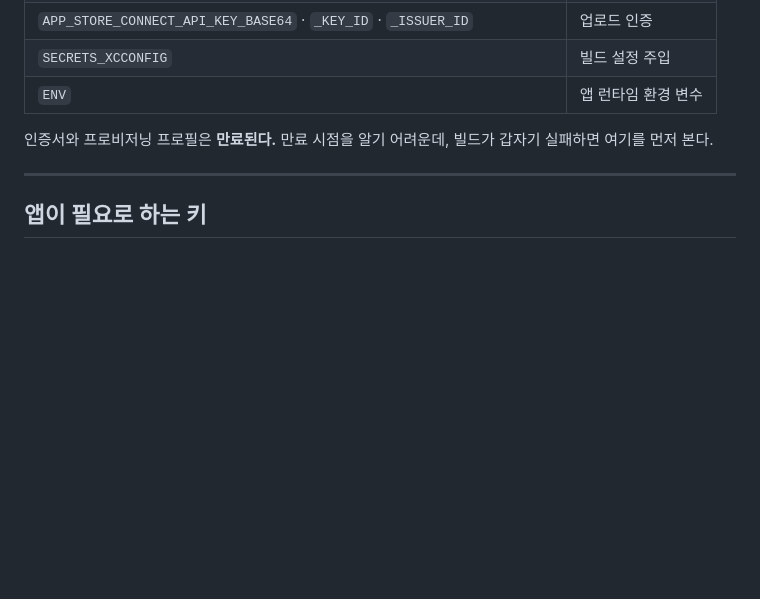
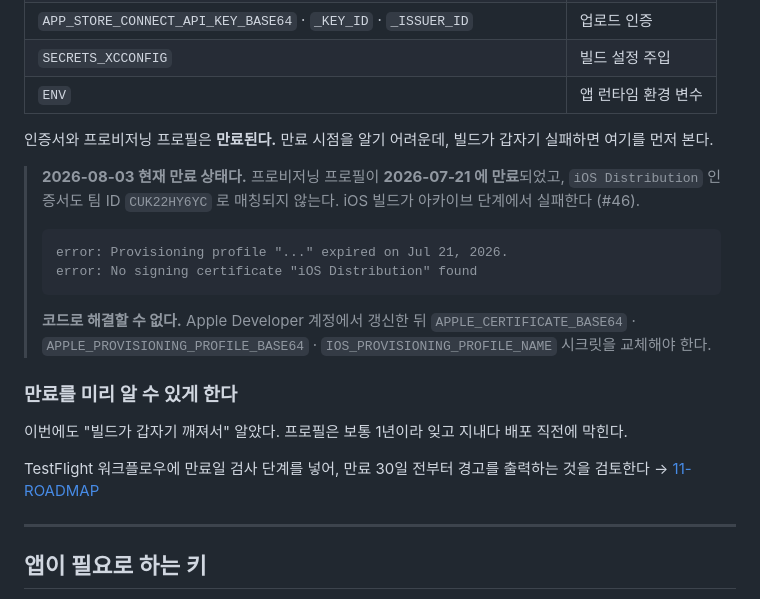
Before and after one commit to Cassiiopeia/EarLocAlert, a Markdown page: docs/08-OPERATIONS.md, the part around the change. Rendered like a GitHub page; blank space fills up the shorter version.

Commit message:
iOS 배포 서명 자산 만료 사실 문서화 (#51)

````diff
--- a/docs/08-OPERATIONS.md
+++ b/docs/08-OPERATIONS.md
@@ -125,6 +125,21 @@ GitHub 러너 이미지는 예고 없이 갱신된다. 특정 Xcode 버전을
 
 인증서와 프로비저닝 프로필은 **만료된다.** 만료 시점을 알기 어려운데, 빌드가 갑자기 실패하면 여기를 먼저 본다.
 
+> **2026-08-03 현재 만료 상태다.** 프로비저닝 프로필이 **2026-07-21 에 만료**되었고, `iOS Distribution` 인증서도 팀 ID `CUK22HY6YC` 로 매칭되지 않는다. iOS 빌드가 아카이브 단계에서 실패한다 (#46).
+>
+> ```
+> error: Provisioning profile "..." expired on Jul 21, 2026.
+> error: No signing certificate "iOS Distribution" found
+> ```
+>
+> **코드로 해결할 수 없다.** Apple Developer 계정에서 갱신한 뒤 `APPLE_CERTIFICATE_BASE64` · `APPLE_PROVISIONING_PROFILE_BASE64` · `IOS_PROVISIONING_PROFILE_NAME` 시크릿을 교체해야 한다.
+
+### 만료를 미리 알 수 있게 한다
+
+이번에도 "빌드가 갑자기 깨져서" 알았다. 프로필은 보통 1년이라 잊고 지내다 배포 직전에 막힌다.
+
+TestFlight 워크플로우에 만료일 검사 단계를 넣어, 만료 30일 전부터 경고를 출력하는 것을 검토한다 → [11-ROADMAP](11-ROADMAP.md)
+
 ---
 
 ## 앱이 필요로 하는 키
````
Also changed, not shown: docs/11-ROADMAP.md (+1 -0 lines).
